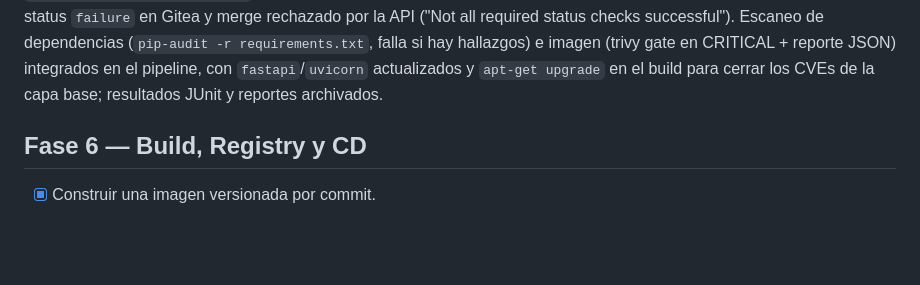
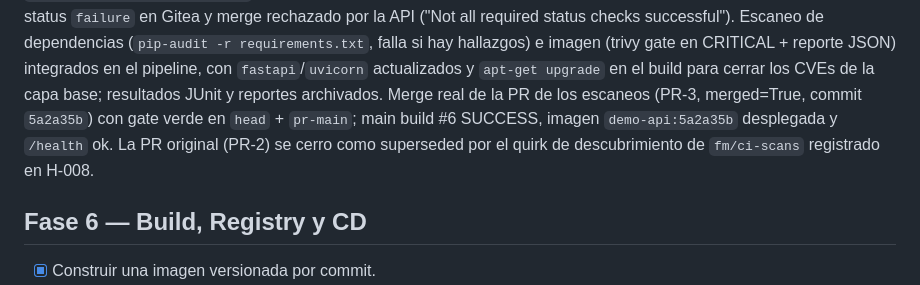
Before and after one commit to NataliaPerez08/Pushlane, a Markdown page: ROADMAP.md, the part around the change. Rendered like a GitHub page; blank space fills up the shorter version.

```diff
--- a/ROADMAP.md
+++ b/ROADMAP.md
@@ -131,6 +131,11 @@ automaticos, status `failure` en Gitea y merge rechazado por la API
 (trivy gate en CRITICAL + reporte JSON) integrados en el pipeline, con
 `fastapi`/`uvicorn` actualizados y `apt-get upgrade` en el build para
 cerrar los CVEs de la capa base; resultados JUnit y reportes archivados.
+Merge real de la PR de los escaneos (PR-3, merged=True, commit `5a2a35b`)
+con gate verde en `head` + `pr-main`; main build #6 SUCCESS, imagen
+`demo-api:5a2a35b` desplegada y `/health` ok. La PR original (PR-2) se
+cerro como superseded por el quirk de descubrimiento de `fm/ci-scans`
+registrado en H-008.
 
 ## Fase 6 — Build, Registry y CD
 
```
Also changed, not shown: docs/remediaciones.md (+42 -0 lines).
